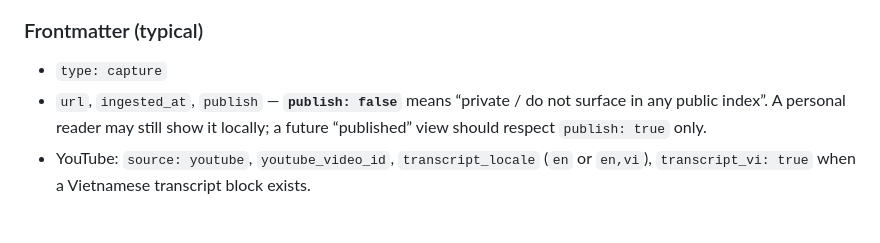
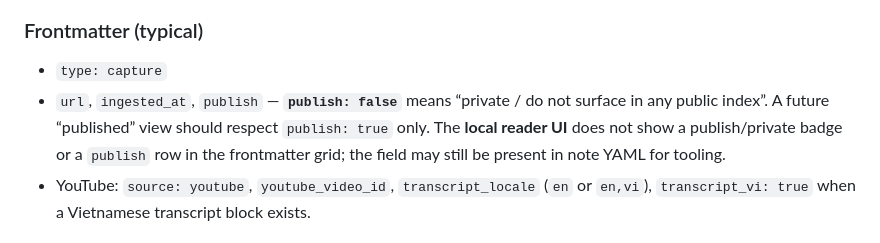
Before and after one commit to aletuan/SecondBrain, a Markdown page: docs/reader-web.md, the part around the change. Rendered like a GitHub page.

```diff
--- a/docs/reader-web.md
+++ b/docs/reader-web.md
@@ -34,7 +34,7 @@ Path pattern (CLI output):
 ### Frontmatter (typical)
 
 - `type: capture`
-- `url`, `ingested_at`, `publish` — **`publish: false`** means “private / do not surface in any public index”. A personal reader may still show it locally; a future “published” view should respect `publish: true` only.
+- `url`, `ingested_at`, `publish` — **`publish: false`** means “private / do not surface in any public index”. A future “published” view should respect `publish: true` only. The **local reader UI** does not show a publish/private badge or a `publish` row in the frontmatter grid; the field may still be present in note YAML for tooling.
 - YouTube: `source: youtube`, `youtube_video_id`, `transcript_locale` (`en` or `en,vi`), `transcript_vi: true` when a Vietnamese transcript block exists.
 
 ### YouTube in the reader
```
Also changed, not shown: reader-web/README.md (+1 -1 lines).
